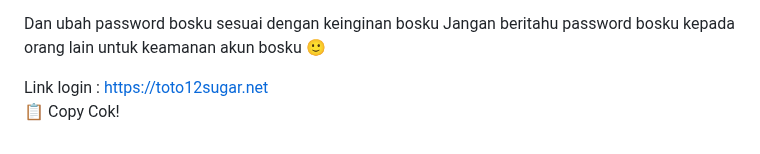
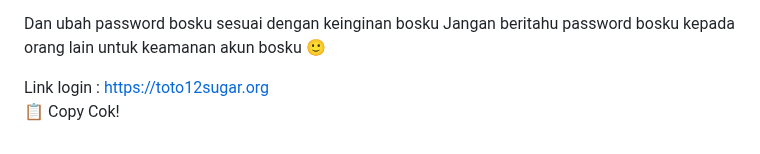
Before and after one commit to les-tech7/reset, a Markdown page: README.md, the part around the change. Rendered like a GitHub page.

```diff
--- a/README.md
+++ b/README.md
@@ -171,7 +171,7 @@ password:
 Dan ubah password bosku sesuai dengan keinginan bosku
 Jangan beritahu password bosku kepada orang lain untuk keamanan akun bosku 🙂
 
-Link login : https://toto12sugar.net
+Link login : https://toto12sugar.org
     </textarea><br />
     <button class="btn-neon copy-btn" onclick="copyAndChangePassword()">📋 Copy Cok!</button>
   </div>
@@ -264,7 +264,7 @@ password: ${password}
 Dan ubah password bosku sesuai dengan keinginan bosku
 Jangan beritahu password bosku kepada orang lain untuk keamanan akun bosku 🙂
 
-Link login :https://toto12sugar.net/`;
+Link login :https://toto12sugar.org/`;
 
       const copyText = document.getElementById("full-text");
       copyText.value = newText;
```
